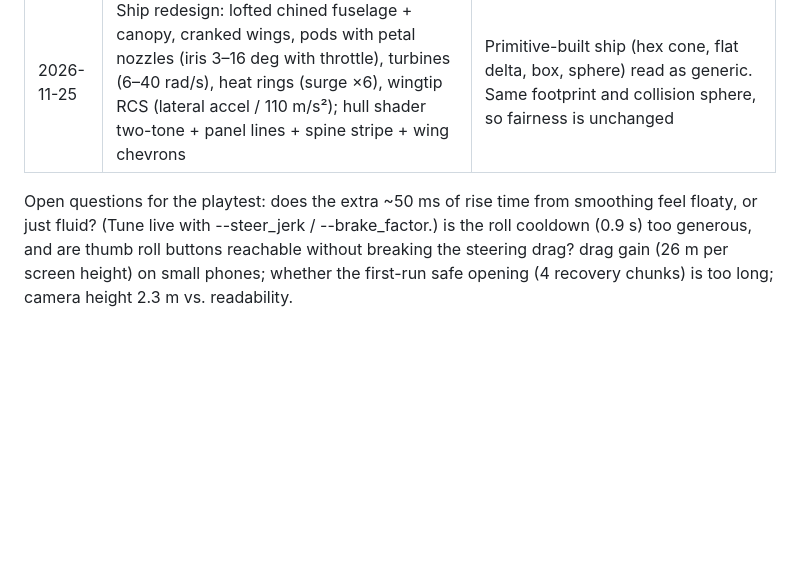
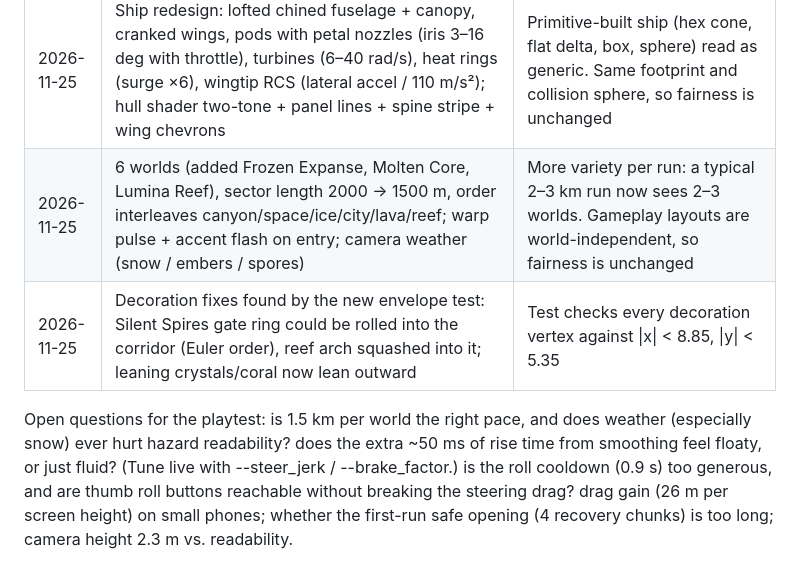
Before and after one commit to beggin-r-coder/void-runner, a Markdown page: docs/TUNING_LOG.md, the part around the change. Drawn GitHub-style; blank space fills up the shorter version.

```diff
--- a/docs/TUNING_LOG.md
+++ b/docs/TUNING_LOG.md
@@ -21,6 +21,8 @@ All flight values live in `game/data/handling_default.tres` (HandlingConfig). Re
 | 2026-11-25 | Smooth steering (player only; autopilot keeps validated P+FF): adaptive input filter 16–48 /s over 1.5 m, braking curve sqrt(2·0.55·a·d), jerk limit 2400 m/s³ | `--trace-steer`: peak jerk 20,214 → 2,410 m/s³, RMS jerk 5,383 → 862, shaky-thumb vx σ 0.645 → 0.101 m/s, overshoot 0.40 → 0.22 m, 90 % rise 0.217 → 0.267 s. Sweep: brake 0.75 overshot 0.60 m; 0.4 sluggish/jittery |
 | 2026-11-25 | Camera: critically damped follow (ω 7.5), 2.2 m look lead into turns, simplex-noise shake, springy FOV; tilt spring 140/0.62 → 120/0.74; hit-stop and crash slow-mo eased instead of snapped | Per-frame random shake and instant time-scale changes read as jerks |
 | 2026-11-25 | Ship redesign: lofted chined fuselage + canopy, cranked wings, pods with petal nozzles (iris 3–16 deg with throttle), turbines (6–40 rad/s), heat rings (surge ×6), wingtip RCS (lateral accel / 110 m/s²); hull shader two-tone + panel lines + spine stripe + wing chevrons | Primitive-built ship (hex cone, flat delta, box, sphere) read as generic. Same footprint and collision sphere, so fairness is unchanged |
+| 2026-11-25 | 6 worlds (added Frozen Expanse, Molten Core, Lumina Reef), sector length 2000 → 1500 m, order interleaves canyon/space/ice/city/lava/reef; warp pulse + accent flash on entry; camera weather (snow / embers / spores) | More variety per run: a typical 2–3 km run now sees 2–3 worlds. Gameplay layouts are world-independent, so fairness is unchanged |
+| 2026-11-25 | Decoration fixes found by the new envelope test: Silent Spires gate ring could be rolled into the corridor (Euler order), reef arch squashed into it; leaning crystals/coral now lean outward | Test checks every decoration vertex against \|x\| < 8.85, \|y\| < 5.35 |
 
-Open questions for the playtest: does the extra ~50 ms of rise time from smoothing feel floaty, or just fluid? (Tune live with --steer_jerk / --brake_factor.) is the roll cooldown (0.9 s) too generous, and are thumb roll buttons reachable without breaking the steering drag? drag gain (26 m per screen height) on small phones; whether the
+Open questions for the playtest: is 1.5 km per world the right pace, and does weather (especially snow) ever hurt hazard readability? does the extra ~50 ms of rise time from smoothing feel floaty, or just fluid? (Tune live with --steer_jerk / --brake_factor.) is the roll cooldown (0.9 s) too generous, and are thumb roll buttons reachable without breaking the steering drag? drag gain (26 m per screen height) on small phones; whether the
 first-run safe opening (4 recovery chunks) is too long; camera height 2.3 m vs. readability.
```
Also changed, not shown: README.md (+6 -5 lines), media/sectors_grid.jpg, 17 other files.
